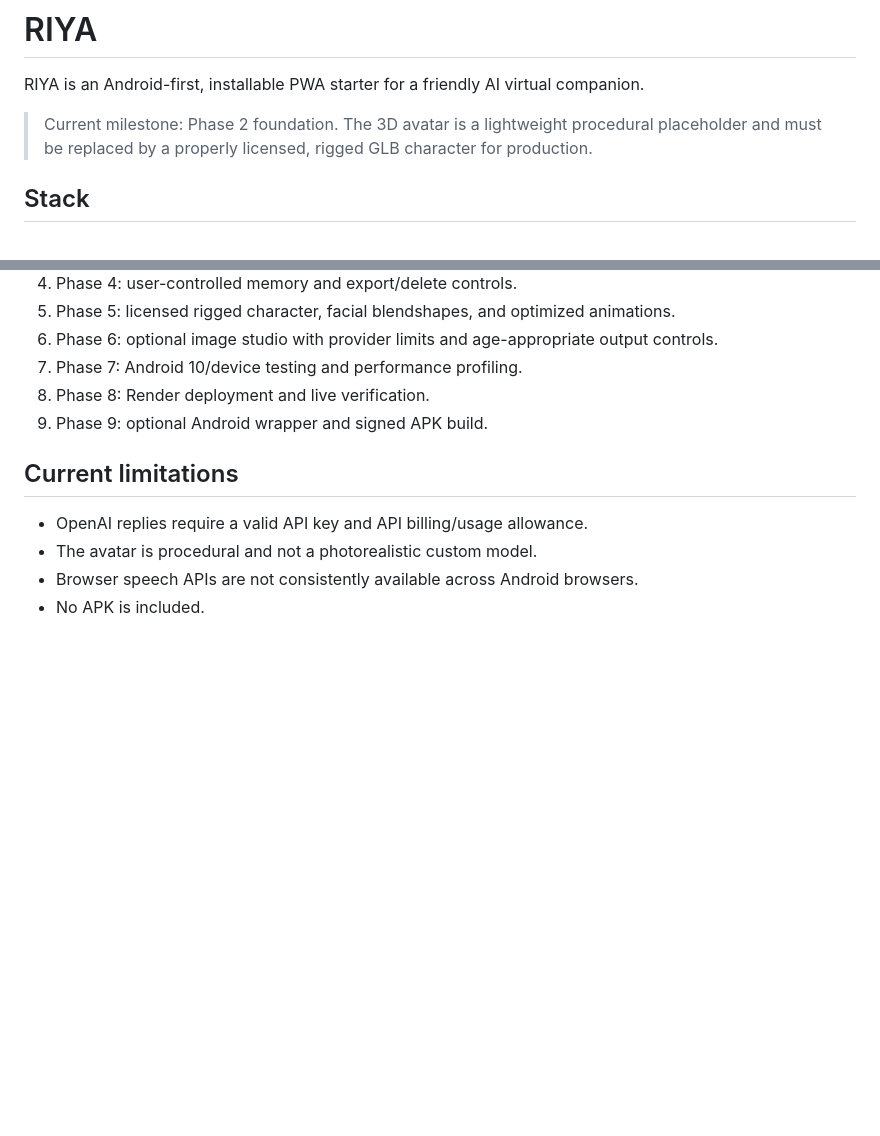
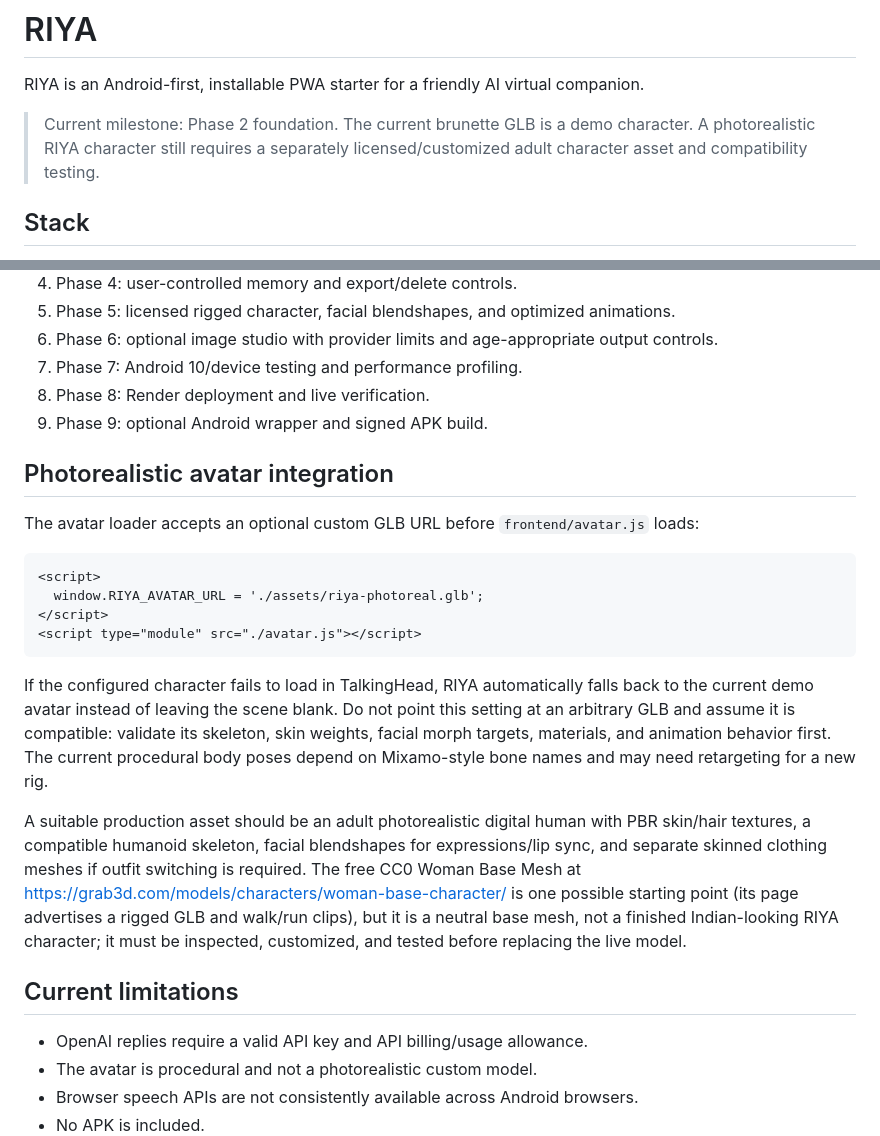
Before and after one commit to ronhalder93/Riya, a Markdown page: README.md, 2 parts joined by grey strips. GitHub-like rendering; blank space fills up the shorter version.

Commit message:
Document photoreal avatar integration requirements

````diff
--- a/README.md
+++ b/README.md
@@ -2,7 +2,7 @@
 
 RIYA is an Android-first, installable PWA starter for a friendly AI virtual companion.
 
-> Current milestone: Phase 2 foundation. The 3D avatar is a lightweight procedural placeholder and must be replaced by a properly licensed, rigged GLB character for production.
+> Current milestone: Phase 2 foundation. The current brunette GLB is a demo character. A photorealistic RIYA character still requires a separately licensed/customized adult character asset and compatibility testing.
 
 ## Stack
 
@@ -97,6 +97,21 @@ RIYA is a fictional, friendly, supportive AI assistant. It should not present it
 8. Phase 8: Render deployment and live verification.
 9. Phase 9: optional Android wrapper and signed APK build.
 
+## Photorealistic avatar integration
+
+The avatar loader accepts an optional custom GLB URL before `frontend/avatar.js` loads:
+
+```html
+<script>
+  window.RIYA_AVATAR_URL = './assets/riya-photoreal.glb';
+</script>
+<script type="module" src="./avatar.js"></script>
+```
+
+If the configured character fails to load in TalkingHead, RIYA automatically falls back to the current demo avatar instead of leaving the scene blank. Do not point this setting at an arbitrary GLB and assume it is compatible: validate its skeleton, skin weights, facial morph targets, materials, and animation behavior first. The current procedural body poses depend on Mixamo-style bone names and may need retargeting for a new rig.
+
+A suitable production asset should be an adult photorealistic digital human with PBR skin/hair textures, a compatible humanoid skeleton, facial blendshapes for expressions/lip sync, and separate skinned clothing meshes if outfit switching is required. The free CC0 Woman Base Mesh at https://grab3d.com/models/characters/woman-base-character/ is one possible starting point (its page advertises a rigged GLB and walk/run clips), but it is a neutral base mesh, not a finished Indian-looking RIYA character; it must be inspected, customized, and tested before replacing the live model.
+
 ## Current limitations
 
 - OpenAI replies require a valid API key and API billing/usage allowance.
````
